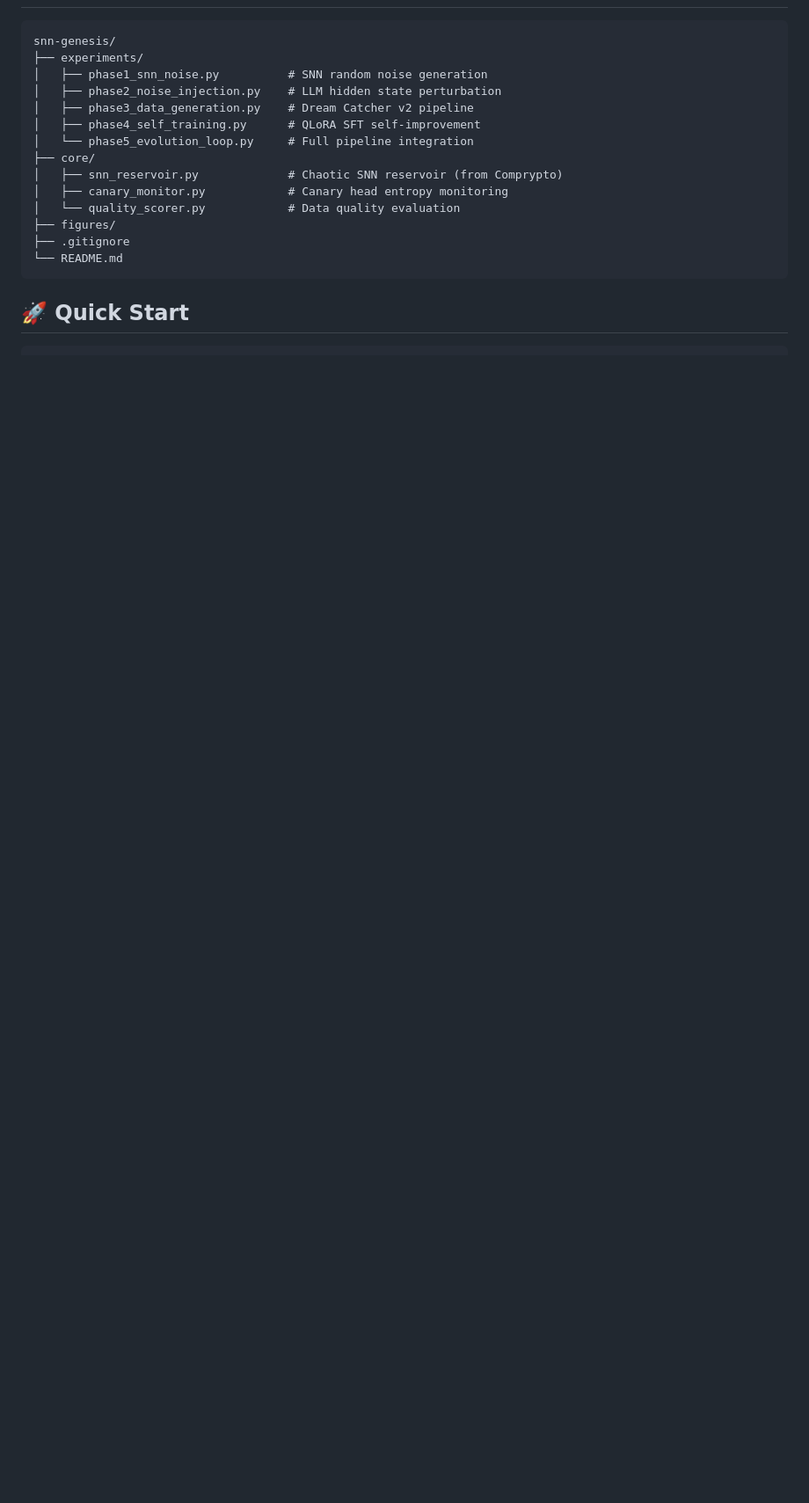
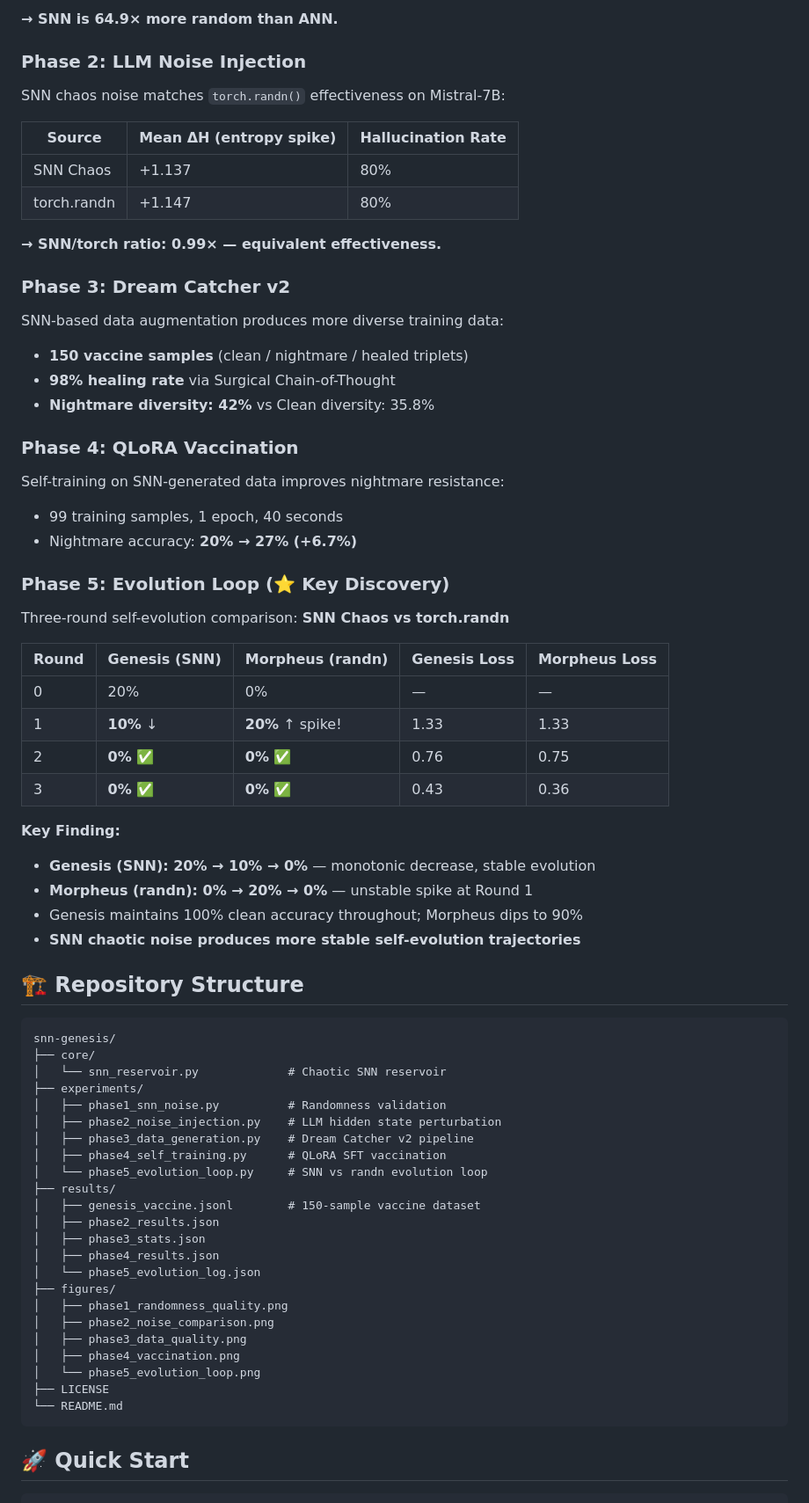
Before and after one commit to hafufu-stack/snn-genesis, a Markdown page: README.md, the part around one of its changes. Shown at 88% size. GitHub-like rendering; blank space fills up the shorter version.

Commit message:
Grand Unification README: 4-paper integration story with Phase 1-5 experimental results

````diff
--- a/README.md
+++ b/README.md
@@ -40,18 +60,68 @@ Phase 5: Better model generates better data → Positive feedback loop!
+**→ SNN is 64.9× more random than ANN.**
+
+### Phase 2: LLM Noise Injection
+SNN chaos noise matches `torch.randn()` effectiveness on Mistral-7B:
+
+| Source | Mean ΔH (entropy spike) | Hallucination Rate |
+|--------|------------------------|-------------------|
+| SNN Chaos | +1.137 | 80% |
+| torch.randn | +1.147 | 80% |
+
+**→ SNN/torch ratio: 0.99× — equivalent effectiveness.**
+
+### Phase 3: Dream Catcher v2
+SNN-based data augmentation produces more diverse training data:
+- **150 vaccine samples** (clean / nightmare / healed triplets)
+- **98% healing rate** via Surgical Chain-of-Thought
+- **Nightmare diversity: 42%** vs Clean diversity: 35.8%
+
+### Phase 4: QLoRA Vaccination
+Self-training on SNN-generated data improves nightmare resistance:
+- 99 training samples, 1 epoch, 40 seconds
+- Nightmare accuracy: **20% → 27% (+6.7%)**
+
+### Phase 5: Evolution Loop (⭐ Key Discovery)
+
+Three-round self-evolution comparison: **SNN Chaos vs torch.randn**
+
+| Round | Genesis (SNN) | Morpheus (randn) | Genesis Loss | Morpheus Loss |
+|-------|--------------|-----------------|-------------|--------------|
+| 0 | 20% | 0% | — | — |
+| 1 | **10%** ↓ | **20%** ↑ spike! | 1.33 | 1.33 |
+| 2 | **0%** ✅ | **0%** ✅ | 0.76 | 0.75 |
+| 3 | **0%** ✅ | **0%** ✅ | 0.43 | 0.36 |
+
+**Key Finding:**
+- **Genesis (SNN): 20% → 10% → 0%** — monotonic decrease, stable evolution
+- **Morpheus (randn): 0% → 20% → 0%** — unstable spike at Round 1
+- Genesis maintains 100% clean accuracy throughout; Morpheus dips to 90%
+- **SNN chaotic noise produces more stable self-evolution trajectories**
+
+## 🏗️ Repository Structure
 
 ```
 snn-genesis/
+├── core/
+│   └── snn_reservoir.py             # Chaotic SNN reservoir
 ├── experiments/
-│   ├── phase1_snn_noise.py          # SNN random noise generation
+│   ├── phase1_snn_noise.py          # Randomness validation
 │   ├── phase2_noise_injection.py    # LLM hidden state perturbation
 │   ├── phase3_data_generation.py    # Dream Catcher v2 pipeline
-│   ├── phase4_self_training.py      # QLoRA SFT self-improvement
-│   └── phase5_evolution_loop.py     # Full pipeline integration
-├── core/
-│   ├── snn_reservoir.py             # Chaotic SNN reservoir (from Comprypto)
-│   ├── canary_monitor.py            # Canary head entropy monitoring
-│   └── quality_scorer.py            # Data quality evaluation
+│   ├── phase4_self_training.py      # QLoRA SFT vaccination
+│   └── phase5_evolution_loop.py     # SNN vs randn evolution loop
+├── results/
+│   ├── genesis_vaccine.jsonl        # 150-sample vaccine dataset
+│   ├── phase2_results.json
+│   ├── phase3_stats.json
+│   ├── phase4_results.json
+│   └── phase5_evolution_log.json
 ├── figures/
-├── .gitignore
+│   ├── phase1_randomness_quality.png
+│   ├── phase2_noise_comparison.png
+│   ├── phase3_data_quality.png
+│   ├── phase4_vaccination.png
+│   └── phase5_evolution_loop.png
+├── LICENSE
 └── README.md
 ```
 
````
Also changed, not shown: other parts of README.md (+71 -30 lines).
